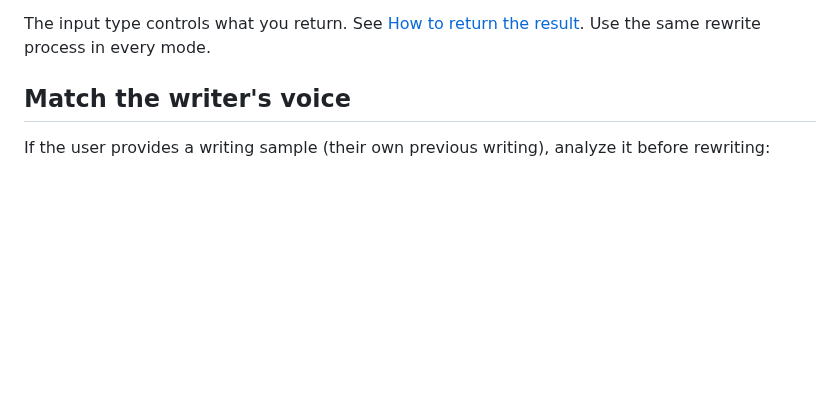
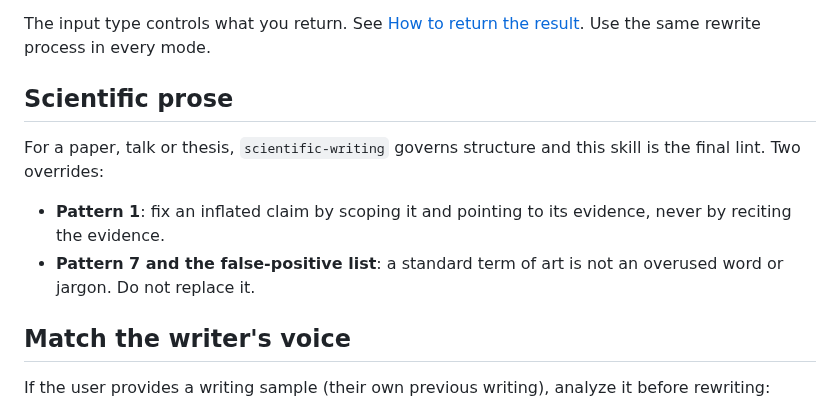
Before and after one commit to npeard/agent-config, a Markdown page: skills/humanizer/SKILL.md, the part around the change. GitHub-like rendering; blank space fills up the shorter version.

```diff
--- a/skills/humanizer/SKILL.md
+++ b/skills/humanizer/SKILL.md
@@ -49,6 +49,16 @@ When given text to humanize:
 The input type controls what you return. See
 [How to return the result](#how-to-return-the-result). Use the same
 rewrite process in every mode.
+
+## Scientific prose
+
+For a paper, talk or thesis, `scientific-writing` governs structure and
+this skill is the final lint. Two overrides:
+
+- **Pattern 1**: fix an inflated claim by scoping it and pointing to its
+  evidence, never by reciting the evidence.
+- **Pattern 7 and the false-positive list**: a standard term of art is
+  not an overused word or jargon. Do not replace it.
 
 ## Match the writer's voice
 
```
Also changed, not shown: skills/humanizer/examples.md (+16 -0 lines).
